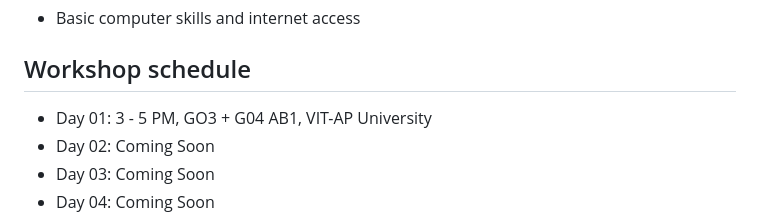
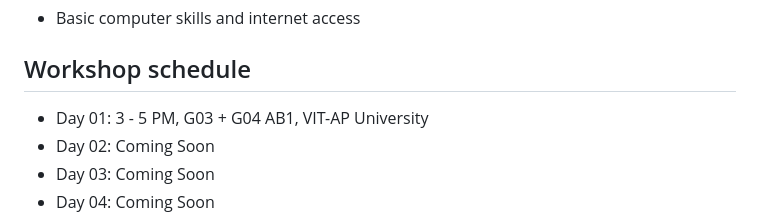
Before and after one commit to gdsc-vitap/Web-Development-Workshop, a Markdown page: README.md, the part around the change. Rendered like a GitHub page.

Commit message:
Minor text formatting

```diff
--- a/README.md
+++ b/README.md
@@ -51,7 +51,7 @@ On the final day of our web wizardry adventure, we will put all our skills to th
 
 ## Workshop schedule
 
-- Day 01: 3 - 5 PM, GO3 + G04 AB1, VIT-AP University
+- Day 01: 3 - 5 PM, G03 + G04 AB1, VIT-AP University
 - Day 02: Coming Soon
 - Day 03: Coming Soon
 - Day 04: Coming Soon
```
